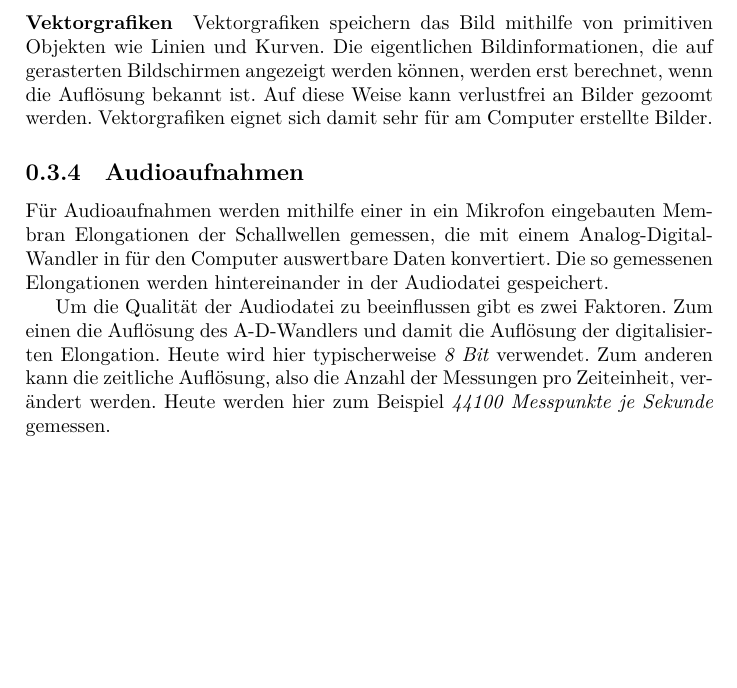
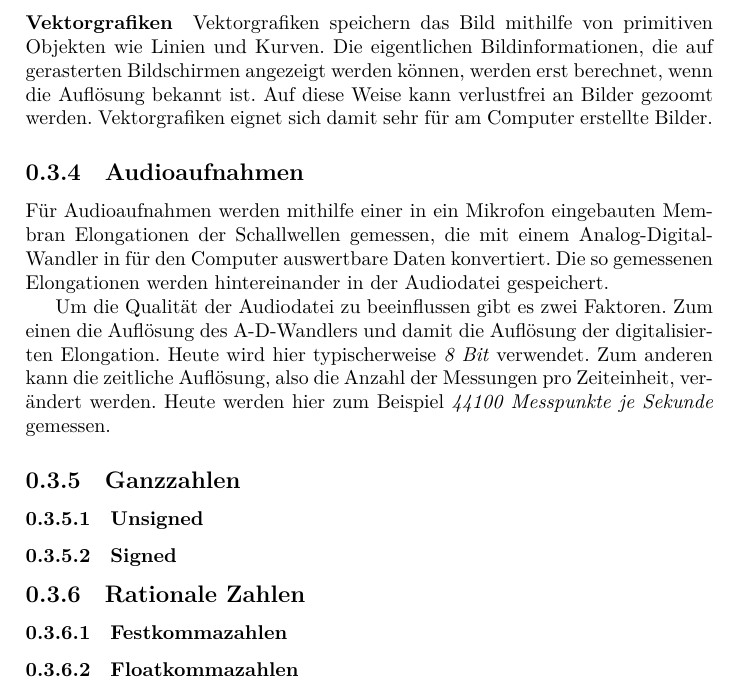
Before and after one commit to TexNAK/StudyReference, a LaTeX document (src/Informatik/TechnischeGrundlagen.tex): part of page 4 of 4, cut so that both start at the same text, the shorter picture padded with empty space. Compiled offline with XeLaTeX.

Commit message:
Add structure for numbers

```diff
--- a/src/Informatik/TechnischeGrundlagen.tex
+++ b/src/Informatik/TechnischeGrundlagen.tex
@@ -93,4 +93,14 @@
 
             Um die Qualität der Audiodatei zu beeinflussen gibt es zwei Faktoren. Zum einen die Auflösung des A-D-Wandlers und damit die Auflösung der digitalisierten Elongation. Heute wird hier typischerweise \emph{8 Bit} verwendet. Zum anderen kann die zeitliche Auflösung, also die Anzahl der Messungen pro Zeiteinheit, verändert werden. Heute werden hier zum Beispiel \emph{44100 Messpunkte je Sekunde} gemessen.
 
+        \subsection{Ganzzahlen}
+            \subsubsection{Unsigned}
+
+            \subsubsection{Signed}
+
+        \subsection{Rationale Zahlen}
+            \subsubsection{Festkommazahlen}
+
+            \subsubsection{Floatkommazahlen}
+
 \end{document}
```
